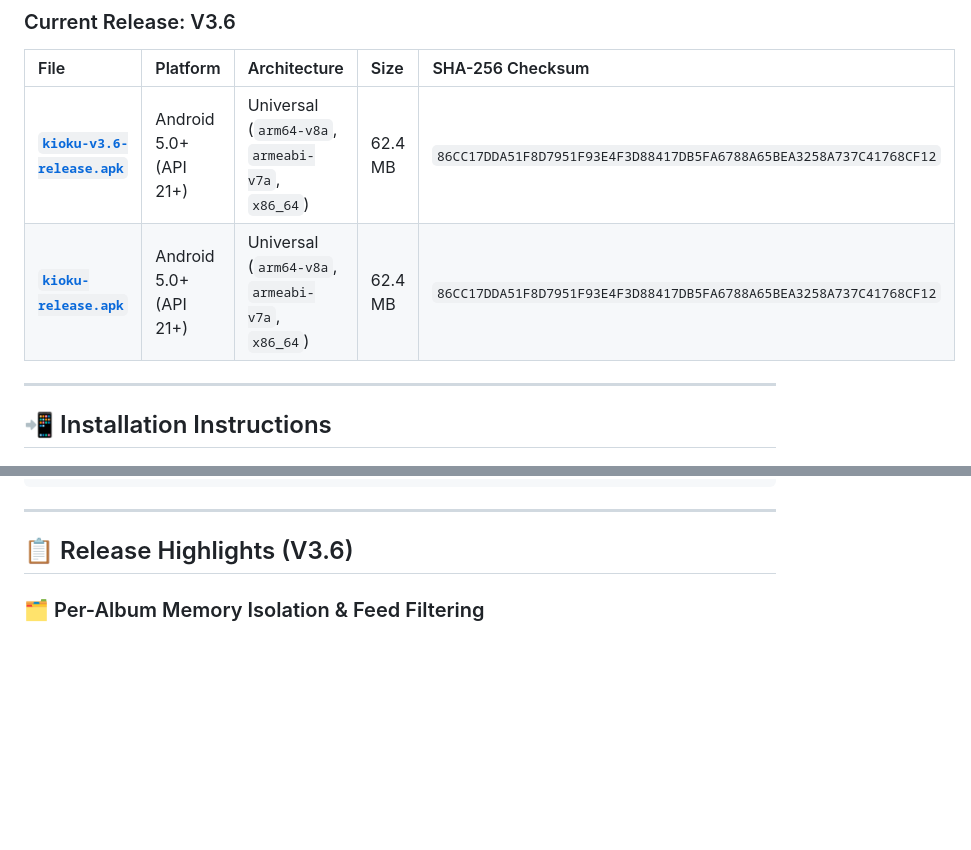
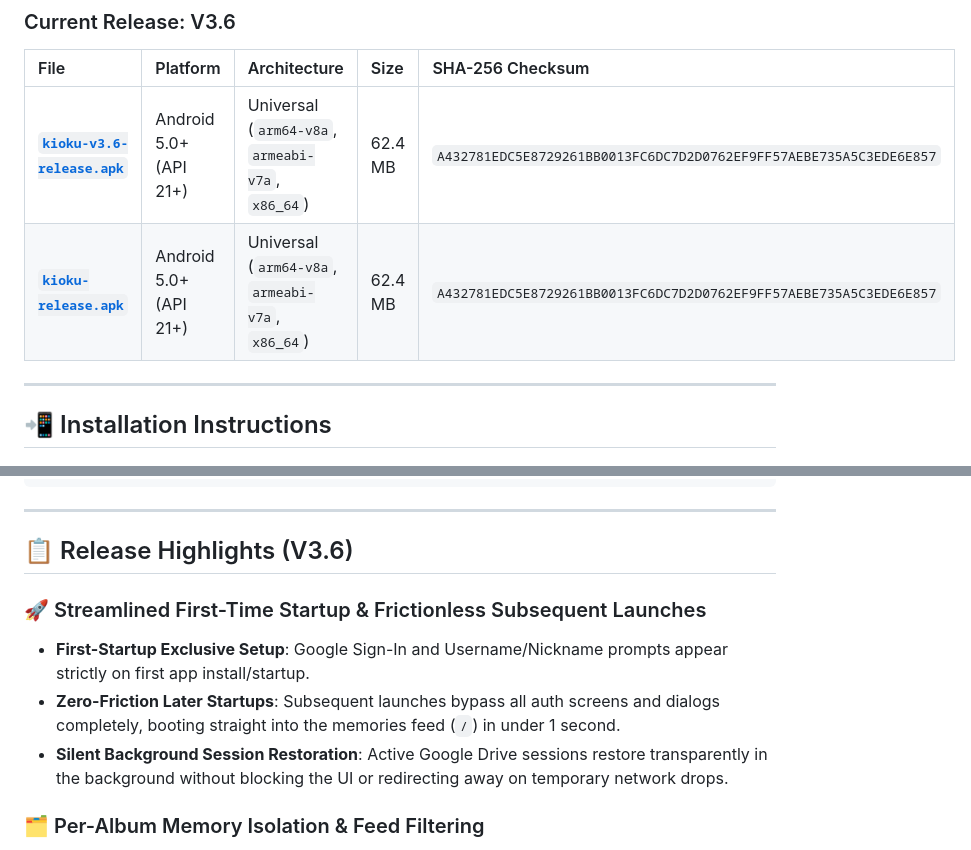
Before and after one commit to anjishnughosh72501/Kioku, a Markdown page: releases/README.md, 2 parts joined by grey strips. Drawn GitHub-style; blank space fills up the shorter version.

Commit message:
chore(release): update v3.6 APK with first-startup-only auth and username prompt

```diff
--- a/releases/README.md
+++ b/releases/README.md
@@ -6,8 +6,8 @@ This directory contains standalone release builds for Kioku.
 
 | File | Platform | Architecture | Size | SHA-256 Checksum |
 | :--- | :--- | :--- | :--- | :--- |
-| **[`kioku-v3.6-release.apk`](kioku-v3.6-release.apk)** | Android 5.0+ (API 21+) | Universal (`arm64-v8a`, `armeabi-v7a`, `x86_64`) | 62.4 MB | `86CC17DDA51F8D7951F93E4F3D88417DB5FA6788A65BEA3258A737C41768CF12` |
-| **[`kioku-release.apk`](kioku-release.apk)** | Android 5.0+ (API 21+) | Universal (`arm64-v8a`, `armeabi-v7a`, `x86_64`) | 62.4 MB | `86CC17DDA51F8D7951F93E4F3D88417DB5FA6788A65BEA3258A737C41768CF12` |
+| **[`kioku-v3.6-release.apk`](kioku-v3.6-release.apk)** | Android 5.0+ (API 21+) | Universal (`arm64-v8a`, `armeabi-v7a`, `x86_64`) | 62.4 MB | `A432781EDC5E8729261BB0013FC6DC7D2D0762EF9FF57AEBE735A5C3EDE6E857` |
+| **[`kioku-release.apk`](kioku-release.apk)** | Android 5.0+ (API 21+) | Universal (`arm64-v8a`, `armeabi-v7a`, `x86_64`) | 62.4 MB | `A432781EDC5E8729261BB0013FC6DC7D2D0762EF9FF57AEBE735A5C3EDE6E857` |
 
 ---
 
@@ -28,6 +28,11 @@ adb install -r releases/kioku-v3.6-release.apk
 ---
 
 ## 📋 Release Highlights (V3.6)
+
+### 🚀 Streamlined First-Time Startup & Frictionless Subsequent Launches
+- **First-Startup Exclusive Setup**: Google Sign-In and Username/Nickname prompts appear strictly on first app install/startup.
+- **Zero-Friction Later Startups**: Subsequent launches bypass all auth screens and dialogs completely, booting straight into the memories feed (`/`) in under 1 second.
+- **Silent Background Session Restoration**: Active Google Drive sessions restore transparently in the background without blocking the UI or redirecting away on temporary network drops.
 
 ### 🗂️ Per-Album Memory Isolation & Feed Filtering
 - **Strict Album Scoping**: Fixed the issue where all memories showed repeatedly across every album. Each album now strictly loads and renders only its own photos and videos across Local storage, Google Drive, and multi-cloud providers.
```
